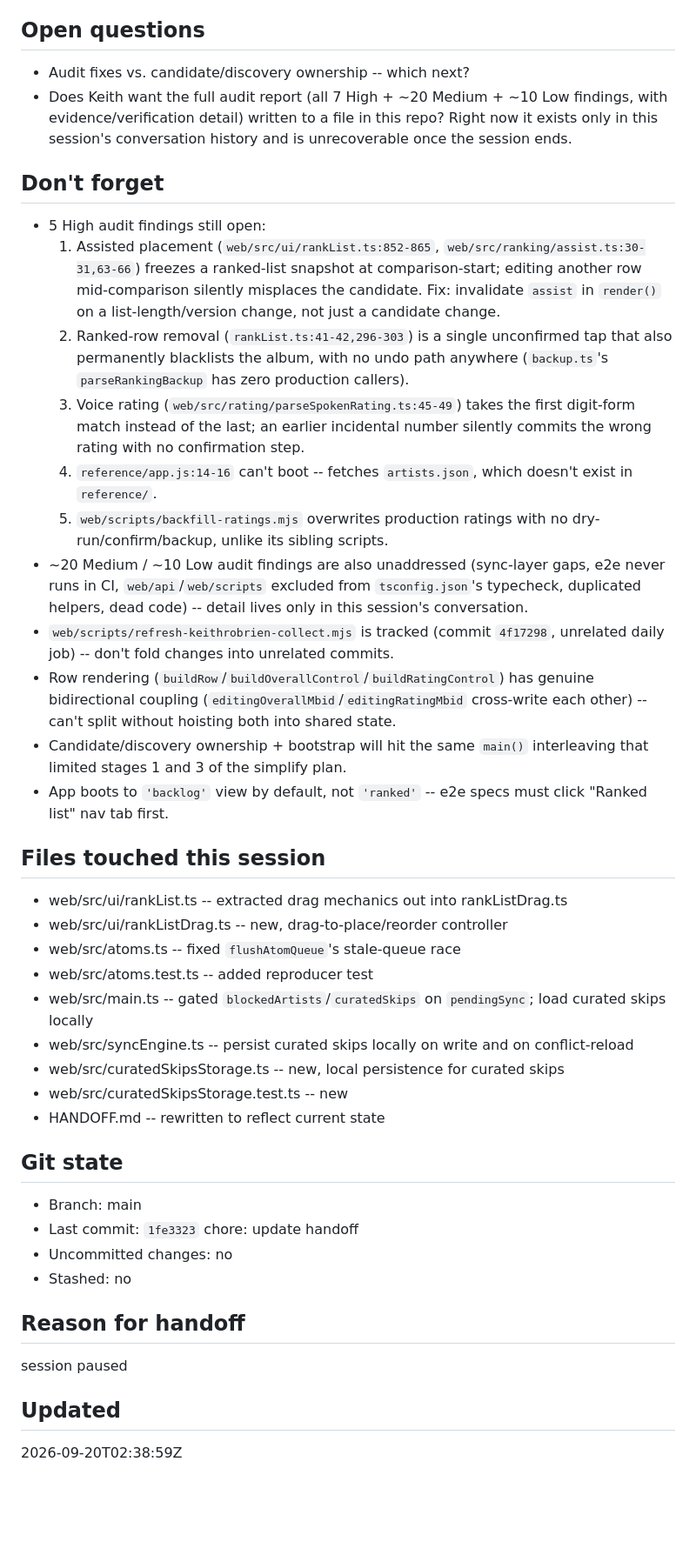
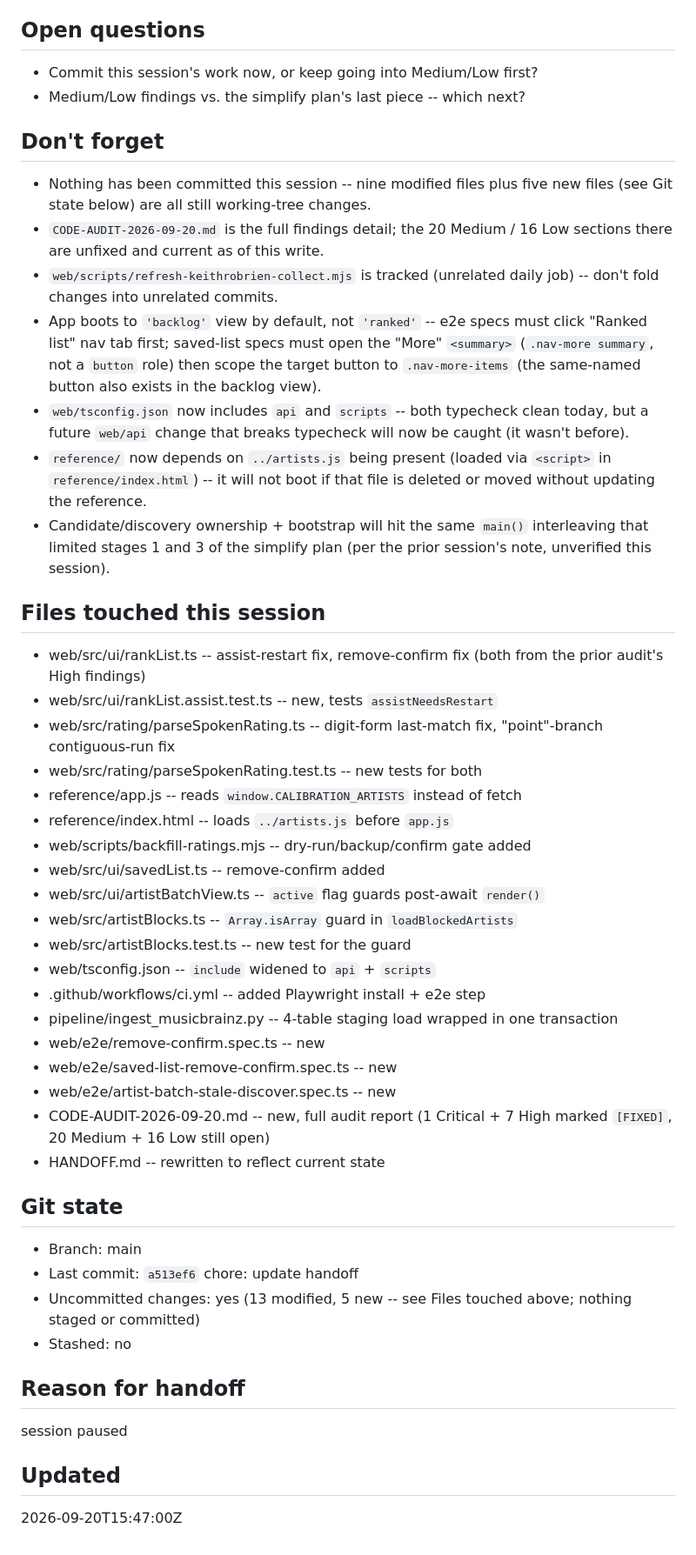
Before and after one commit to k-obrien17/album-case, a Markdown page: HANDOFF.md, the part around one of its changes. Shown at 87% size. GitHub-like rendering; blank space fills up the shorter version.

Commit message:
chore: update handoff
Co-Authored-By: Claude Sonnet 5 <noreply@anthropic.com>

Claude-Session: https://claude.ai/code/session_011Ai4rR8226DEBqRWeQ4Enj

```diff
--- a/HANDOFF.md
+++ b/HANDOFF.md
@@ -11,40 +32,46 @@ Ask Keith which to pick up: (a) the remaining 5 High audit findings (listed belo
 
 ## Open questions
-- Audit fixes vs. candidate/discovery ownership -- which next?
-- Does Keith want the full audit report (all 7 High + ~20 Medium + ~10 Low findings, with evidence/verification detail) written to a file in this repo? Right now it exists only in this session's conversation history and is unrecoverable once the session ends.
+- Commit this session's work now, or keep going into Medium/Low first?
+- Medium/Low findings vs. the simplify plan's last piece -- which next?
 
 ## Don't forget
-- 5 High audit findings still open:
-  1. Assisted placement (`web/src/ui/rankList.ts:852-865`, `web/src/ranking/assist.ts:30-31,63-66`) freezes a ranked-list snapshot at comparison-start; editing another row mid-comparison silently misplaces the candidate. Fix: invalidate `assist` in `render()` on a list-length/version change, not just a candidate change.
-  2. Ranked-row removal (`rankList.ts:41-42,296-303`) is a single unconfirmed tap that also permanently blacklists the album, with no undo path anywhere (`backup.ts`'s `parseRankingBackup` has zero production callers).
-  3. Voice rating (`web/src/rating/parseSpokenRating.ts:45-49`) takes the first digit-form match instead of the last; an earlier incidental number silently commits the wrong rating with no confirmation step.
-  4. `reference/app.js:14-16` can't boot -- fetches `artists.json`, which doesn't exist in `reference/`.
-  5. `web/scripts/backfill-ratings.mjs` overwrites production ratings with no dry-run/confirm/backup, unlike its sibling scripts.
-- ~20 Medium / ~10 Low audit findings are also unaddressed (sync-layer gaps, e2e never runs in CI, `web/api`/`web/scripts` excluded from `tsconfig.json`'s typecheck, duplicated helpers, dead code) -- detail lives only in this session's conversation.
-- `web/scripts/refresh-keithrobrien-collect.mjs` is tracked (commit `4f17298`, unrelated daily job) -- don't fold changes into unrelated commits.
-- Row rendering (`buildRow`/`buildOverallControl`/`buildRatingControl`) has genuine bidirectional coupling (`editingOverallMbid`/`editingRatingMbid` cross-write each other) -- can't split without hoisting both into shared state.
-- Candidate/discovery ownership + bootstrap will hit the same `main()` interleaving that limited stages 1 and 3 of the simplify plan.
-- App boots to `'backlog'` view by default, not `'ranked'` -- e2e specs must click "Ranked list" nav tab first.
+- Nothing has been committed this session -- nine modified files plus five new files (see Git state below) are all still working-tree changes.
+- `CODE-AUDIT-2026-09-20.md` is the full findings detail; the 20 Medium / 16 Low sections there are unfixed and current as of this write.
+- `web/scripts/refresh-keithrobrien-collect.mjs` is tracked (unrelated daily job) -- don't fold changes into unrelated commits.
+- App boots to `'backlog'` view by default, not `'ranked'` -- e2e specs must click "Ranked list" nav tab first; saved-list specs must open the "More" `<summary>` (`.nav-more summary`, not a `button` role) then scope the target button to `.nav-more-items` (the same-named button also exists in the backlog view).
+- `web/tsconfig.json` now includes `api` and `scripts` -- both typecheck clean today, but a future `web/api` change that breaks typecheck will now be caught (it wasn't before).
+- `reference/` now depends on `../artists.js` being present (loaded via `<script>` in `reference/index.html`) -- it will not boot if that file is deleted or moved without updating the reference.
+- Candidate/discovery ownership + bootstrap will hit the same `main()` interleaving that limited stages 1 and 3 of the simplify plan (per the prior session's note, unverified this session).
 
 ## Files touched this session
-- web/src/ui/rankList.ts -- extracted drag mechanics out into rankListDrag.ts
-- web/src/ui/rankListDrag.ts -- new, drag-to-place/reorder controller
-- web/src/atoms.ts -- fixed `flushAtomQueue`'s stale-queue race
-- web/src/atoms.test.ts -- added reproducer test
-- web/src/main.ts -- gated `blockedArtists`/`curatedSkips` on `pendingSync`; load curated skips locally
-- web/src/syncEngine.ts -- persist curated skips locally on write and on conflict-reload
-- web/src/curatedSkipsStorage.ts -- new, local persistence for curated skips
-- web/src/curatedSkipsStorage.test.ts -- new
+- web/src/ui/rankList.ts -- assist-restart fix, remove-confirm fix (both from the prior audit's High findings)
+- web/src/ui/rankList.assist.test.ts -- new, tests `assistNeedsRestart`
+- web/src/rating/parseSpokenRating.ts -- digit-form last-match fix, "point"-branch contiguous-run fix
+- web/src/rating/parseSpokenRating.test.ts -- new tests for both
+- reference/app.js -- reads `window.CALIBRATION_ARTISTS` instead of fetch
+- reference/index.html -- loads `../artists.js` before `app.js`
+- web/scripts/backfill-ratings.mjs -- dry-run/backup/confirm gate added
+- web/src/ui/savedList.ts -- remove-confirm added
+- web/src/ui/artistBatchView.ts -- `active` flag guards post-await `render()`
+- web/src/artistBlocks.ts -- `Array.isArray` guard in `loadBlockedArtists`
+- web/src/artistBlocks.test.ts -- new test for the guard
+- web/tsconfig.json -- `include` widened to `api` + `scripts`
+- .github/workflows/ci.yml -- added Playwright install + e2e step
+- pipeline/ingest_musicbrainz.py -- 4-table staging load wrapped in one transaction
+- web/e2e/remove-confirm.spec.ts -- new
+- web/e2e/saved-list-remove-confirm.spec.ts -- new
+- web/e2e/artist-batch-stale-discover.spec.ts -- new
+- CODE-AUDIT-2026-09-20.md -- new, full audit report (1 Critical + 7 High marked `[FIXED]`, 20 Medium + 16 Low still open)
 - HANDOFF.md -- rewritten to reflect current state
 
 ## Git state
 - Branch: main
-- Last commit: `1fe3323` chore: update handoff
-- Uncommitted changes: no
+- Last commit: `a513ef6` chore: update handoff
+- Uncommitted changes: yes (13 modified, 5 new -- see Files touched above; nothing staged or committed)
 - Stashed: no
 
 ## Reason for handoff
 session paused
 
 ## Updated
-2026-09-20T02:38:59Z
+2026-09-20T15:47:00Z
```
Also changed, not shown: other parts of HANDOFF.md (+24 -3 lines).
